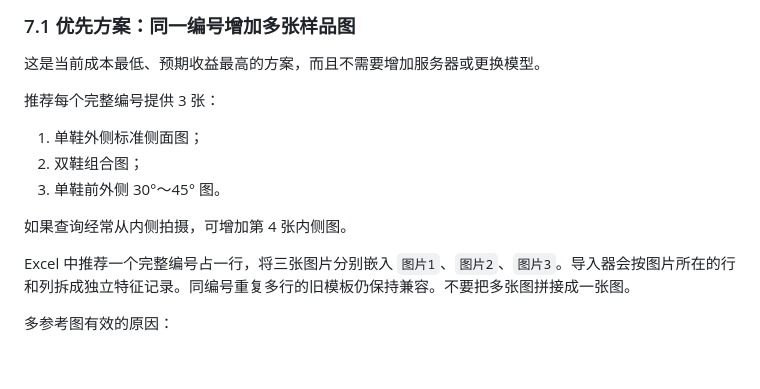
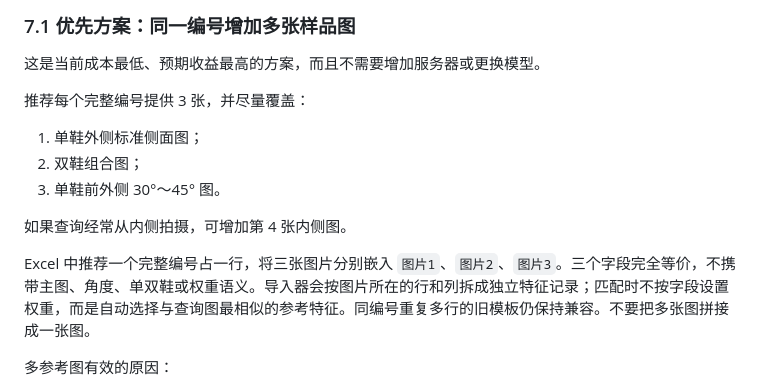
Before and after one commit to tulipking888/shoe-match-web, a Markdown page: docs/技术方案总结.md, the part around the change. Rendered like a GitHub page; blank space fills up the shorter version.

```diff
--- a/docs/技术方案总结.md
+++ b/docs/技术方案总结.md
@@ -115,7 +115,7 @@ IndexedDB 保存业务字段、缩略图和检索特征
 
 这是当前成本最低、预期收益最高的方案，而且不需要增加服务器或更换模型。
 
-推荐每个完整编号提供 3 张：
+推荐每个完整编号提供 3 张，并尽量覆盖：
 
 1. 单鞋外侧标准侧面图；
 2. 双鞋组合图；
@@ -123,7 +123,7 @@ IndexedDB 保存业务字段、缩略图和检索特征
 
 如果查询经常从内侧拍摄，可增加第 4 张内侧图。
 
-Excel 中推荐一个完整编号占一行，将三张图片分别嵌入 `图片1`、`图片2`、`图片3`。导入器会按图片所在的行和列拆成独立特征记录。同编号重复多行的旧模板仍保持兼容。不要把多张图拼接成一张图。
+Excel 中推荐一个完整编号占一行，将三张图片分别嵌入 `图片1`、`图片2`、`图片3`。三个字段完全等价，不携带主图、角度、单双鞋或权重语义。导入器会按图片所在的行和列拆成独立特征记录；匹配时不按字段设置权重，而是自动选择与查询图最相似的参考特征。同编号重复多行的旧模板仍保持兼容。不要把多张图拼接成一张图。
 
 多参考图有效的原因：
 
```
Also changed, not shown: docs/手机操作流程.md (+1 -1 lines), docs/鞋库拍摄规范.md (+12 -9 lines).
